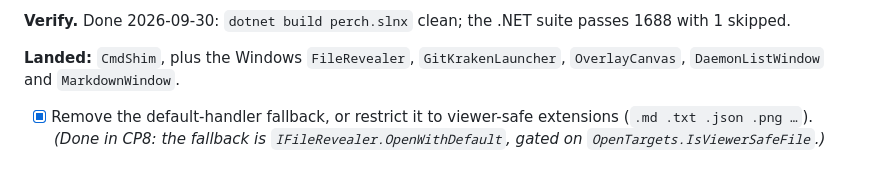
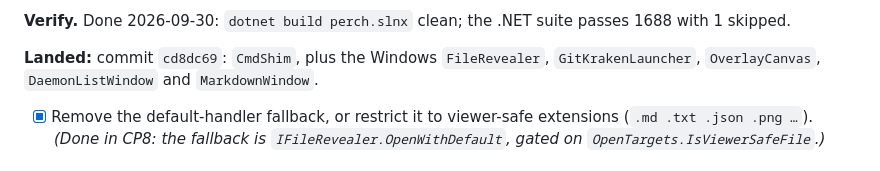
Before and after one commit to ArcticGizmo/perch, a Markdown page: docs/review-fixes-plan.md, the part around the change. Drawn GitHub-style.

Commit message:
Review fixes plan: record CP12 commit
Co-Authored-By: Claude Opus 5.5 (1M context) <noreply@anthropic.com>

```diff
--- a/docs/review-fixes-plan.md
+++ b/docs/review-fixes-plan.md
@@ -508,7 +508,7 @@ The planned `-c` set doesn't cover filter drivers at all. Their names are arbitr
 
 **Verify.** Done 2026-09-30: `dotnet build perch.slnx` clean; the .NET suite passes 1688 with 1 skipped.
 
-**Landed:** `CmdShim`, plus the Windows `FileRevealer`, `GitKrakenLauncher`, `OverlayCanvas`, `DaemonListWindow` and `MarkdownWindow`.
+**Landed:** commit `cd8dc69`: `CmdShim`, plus the Windows `FileRevealer`, `GitKrakenLauncher`, `OverlayCanvas`, `DaemonListWindow` and `MarkdownWindow`.
 - [x] Remove the default-handler fallback, or restrict it to viewer-safe extensions (`.md .txt .json .png …`). *(Done in CP8: the fallback is `IFileRevealer.OpenWithDefault`, gated on `OpenTargets.IsViewerSafeFile`.)*
 
 <a id="cp13"></a>
```
